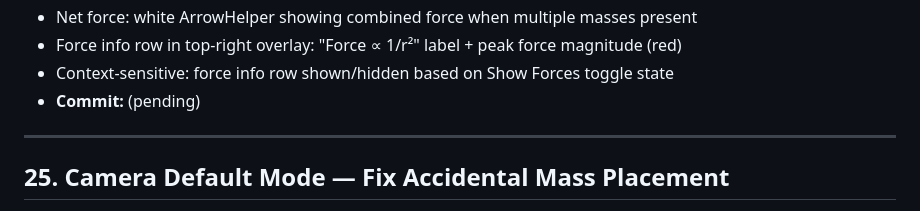
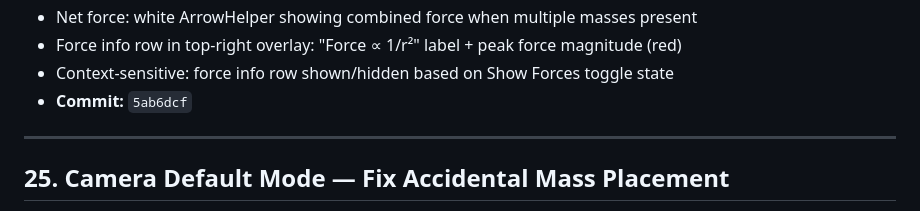
Before and after one commit to sampsonb/ftl-impossibility, a Markdown page: CHANGELOG.md, the part around the change. Drawn GitHub-style.

Commit message:
Update CHANGELOG with force visualization commit hash
Co-Authored-By: Claude Opus 4.6 <noreply@anthropic.com>

```diff
--- a/CHANGELOG.md
+++ b/CHANGELOG.md
@@ -20,7 +20,7 @@ All changes from the February 2026 build session.
 - Net force: white ArrowHelper showing combined force when multiple masses present
 - Force info row in top-right overlay: "Force ∝ 1/r²" label + peak force magnitude (red)
 - Context-sensitive: force info row shown/hidden based on Show Forces toggle state
-- **Commit:** (pending)
+- **Commit:** `5ab6dcf`
 
 ---
 
```
